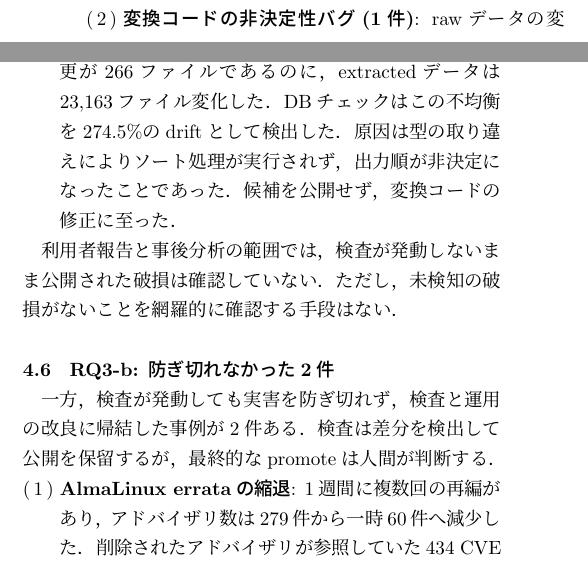
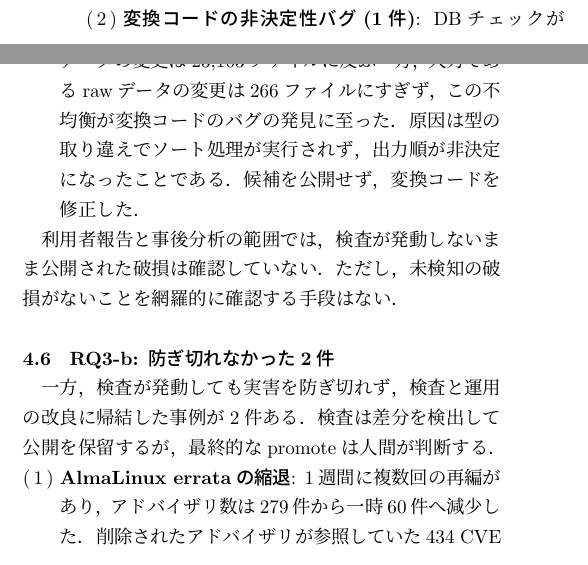
Before and after one commit to vulsio/css2026-diff-guard, a LaTeX document (doc/css2026-diff-guard.tex): two parts of the columns of page 6 of 8 before the commit and two parts of the columns of page 6 of 9 after it, joined at a grey line, cut so that both start at the same text. The pictures show the PDF file doc/css2026-diff-guard.pdf that the author committed with the source.

Commit message:
Nondeterminism bug: lead with the detection, then the raw/extracted imbalance

```diff
--- a/doc/css2026-diff-guard.tex
+++ b/doc/css2026-diff-guard.tex
@@ -297,7 +297,7 @@ VulnCheckによる全年代CVEへの生成CPE一括付与は，情報量を増
 
 \begin{enumerate}
 \item \textbf{Microsoft CVRF月次データの全消失(2件)}: 上流APIが当月分のセキュリティ更新文書700〜1,300ファイルを返さなくなり，Windows系13対象で最大53.6\%の削除が生じた．2件目では約1,270 CVEの検知消失に相当する．候補を破棄し，上流回復後に再構築することで，false negativeを含むDBの公開を防いだ．raw履歴では，当月ファイル数が$1273 \rightarrow 0 \rightarrow 1273 \rightarrow 0 \rightarrow 1278$と変化しており，収集処理の単発失敗ではなく，上流配信のフラッピングであった．
-\item \textbf{変換コードの非決定性バグ(1件)}: rawデータの変更が266ファイルであるのに，extractedデータは23,163ファイル変化した．DBチェックはこの不均衡を274.5\%のdriftとして検出した．原因は型の取り違えによりソート処理が実行されず，出力順が非決定になったことであった．候補を公開せず，変換コードの修正に至った．
+\item \textbf{変換コードの非決定性バグ(1件)}: DBチェックが274.5\%のdriftという大変動を検出した．extractedデータの変更は23,163ファイルに及ぶ一方，入力であるrawデータの変更は266ファイルにすぎず，この不均衡が変換コードのバグの発見に至った．原因は型の取り違えでソート処理が実行されず，出力順が非決定になったことである．候補を公開せず，変換コードを修正した．
 \end{enumerate}
 
 利用者報告と事後分析の範囲では，検査が発動しないまま公開された破損は確認していない．ただし，未検知の破損がないことを網羅的に確認する手段はない．
```
Also changed, not shown: doc/css2026-diff-guard.pdf.
